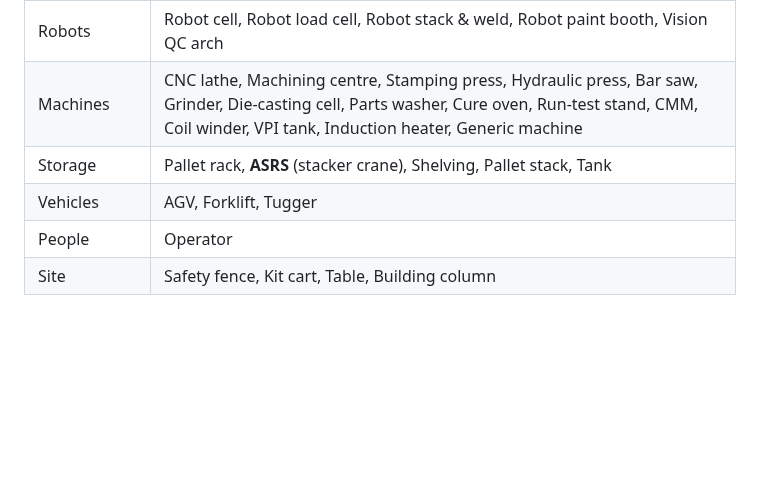
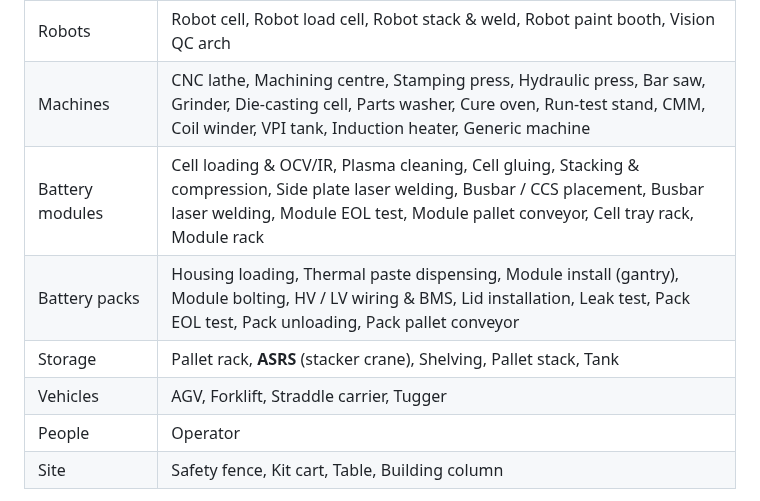
Before and after one commit to jrhe90/AI-Factory, a Markdown page: factory-builder/README.md, the part around the change. Drawn GitHub-style; blank space fills up the shorter version.

```diff
--- a/factory-builder/README.md
+++ b/factory-builder/README.md
@@ -67,8 +67,10 @@ browser.
 | Workstations | Manual workbench, Assembly bench, Wiring bench, Lift-assist, Inspection bench, Pack & label |
 | Robots | Robot cell, Robot load cell, Robot stack & weld, Robot paint booth, Vision QC arch |
 | Machines | CNC lathe, Machining centre, Stamping press, Hydraulic press, Bar saw, Grinder, Die-casting cell, Parts washer, Cure oven, Run-test stand, CMM, Coil winder, VPI tank, Induction heater, Generic machine |
+| Battery modules | Cell loading & OCV/IR, Plasma cleaning, Cell gluing, Stacking & compression, Side plate laser welding, Busbar / CCS placement, Busbar laser welding, Module EOL test, Module pallet conveyor, Cell tray rack, Module rack |
+| Battery packs | Housing loading, Thermal paste dispensing, Module install (gantry), Module bolting, HV / LV wiring & BMS, Lid installation, Leak test, Pack EOL test, Pack unloading, Pack pallet conveyor |
 | Storage | Pallet rack, **ASRS** (stacker crane), Shelving, Pallet stack, Tank |
-| Vehicles | AGV, Forklift, Tugger |
+| Vehicles | AGV, Forklift, Straddle carrier, Tugger |
 | People | Operator |
 | Site | Safety fence, Kit cart, Table, Building column |
 
```
Also changed, not shown: README.md (+26 -0 lines), assets/battery-line.jpg (added), 14 other files.
